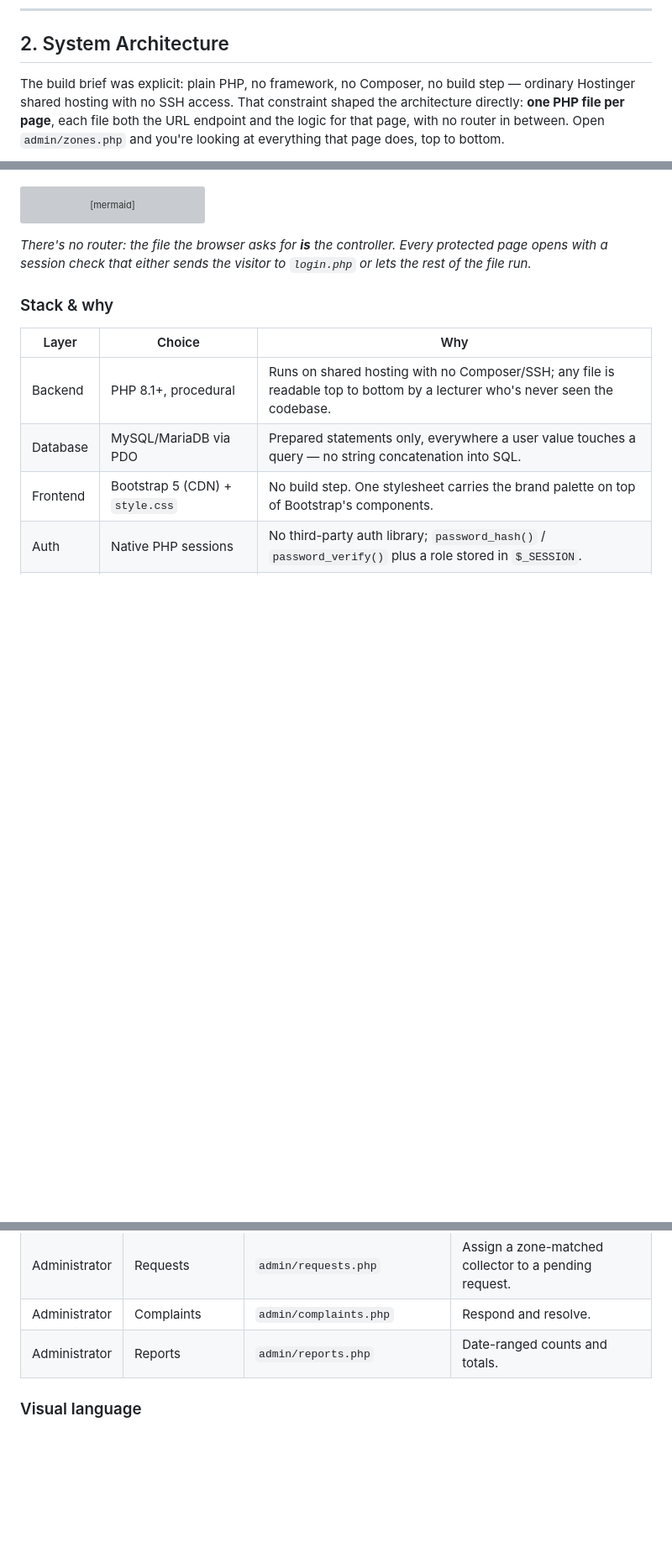
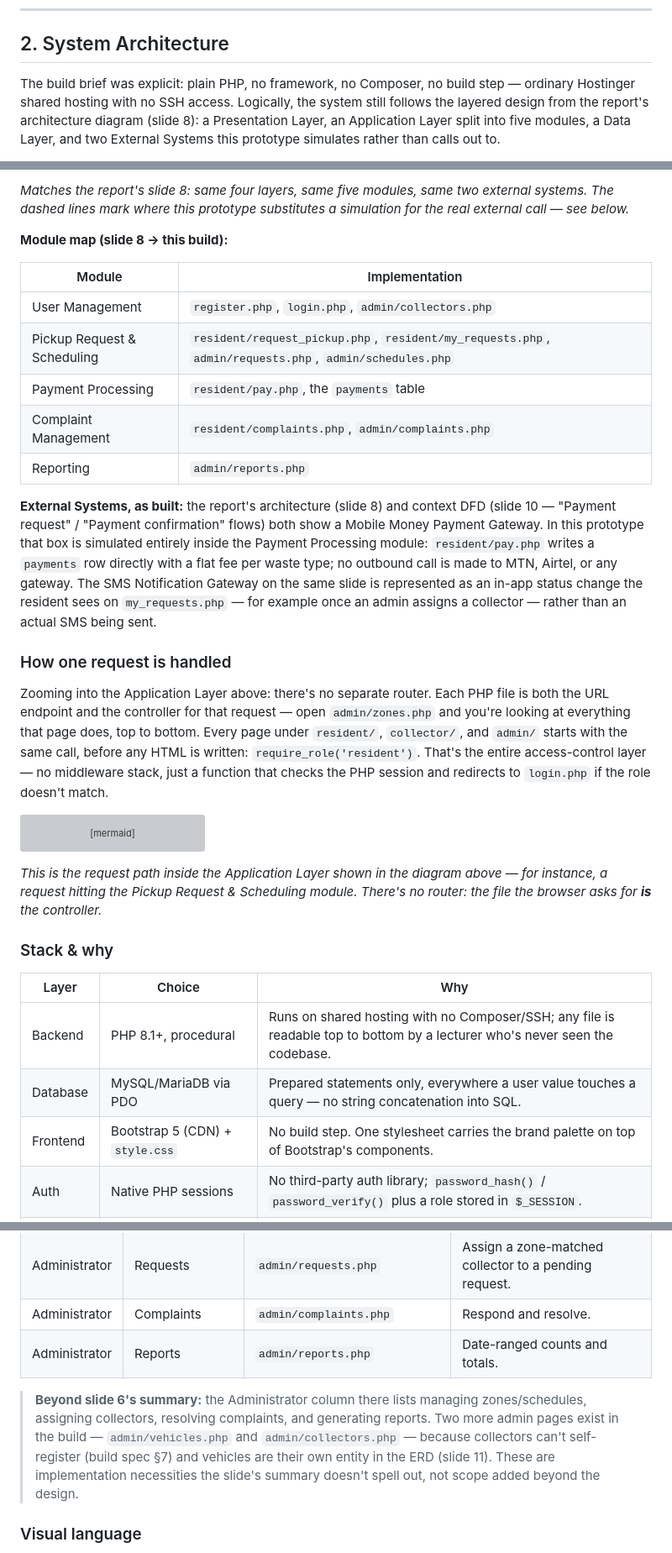
Before and after one commit to Phillipsein/community-waste-collection-management-system, a Markdown page: PRESENTATION_GUIDE.md, 3 parts joined by grey strips. Shown at 84% size. Rendered like a GitHub page; blank space fills up the shorter version; grey boxes are pictures that could not be loaded.

````diff
--- a/PRESENTATION_GUIDE.md
+++ b/PRESENTATION_GUIDE.md
@@ -49,8 +49,8 @@ staff, and can see the whole operation's numbers on one dashboard.
 ## 2. System Architecture
 
 The build brief was explicit: plain PHP, no framework, no Composer, no build step —
-ordinary Hostinger shared hosting with no SSH access. That constraint shaped the
-architecture directly: **one PHP file per page**, each file both the URL endpoint
-and the logic for that page, with no router in between. Open `admin/zones.php` and
-you're looking at everything that page does, top to bottom.
+ordinary Hostinger shared hosting with no SSH access. Logically, the system still
+follows the layered design from the report's architecture diagram (slide 8): a
+Presentation Layer, an Application Layer split into five modules, a Data Layer, and
+two External Systems this prototype simulates rather than calls out to.
 
@@ -61,3 +86,35 @@ session and redirects to `login.php` if the role doesn't match.
+*Matches the report's slide 8: same four layers, same five modules, same two
+external systems. The dashed lines mark where this prototype substitutes a
+simulation for the real external call — see below.*
+
+**Module map (slide 8 → this build):**
+
+| Module | Implementation |
+|---|---|
+| User Management | `register.php`, `login.php`, `admin/collectors.php` |
+| Pickup Request & Scheduling | `resident/request_pickup.php`, `resident/my_requests.php`, `admin/requests.php`, `admin/schedules.php` |
+| Payment Processing | `resident/pay.php`, the `payments` table |
+| Complaint Management | `resident/complaints.php`, `admin/complaints.php` |
+| Reporting | `admin/reports.php` |
+
+**External Systems, as built:** the report's architecture (slide 8) and context DFD
+(slide 10 — "Payment request" / "Payment confirmation" flows) both show a Mobile
+Money Payment Gateway. In this prototype that box is simulated entirely inside the
+Payment Processing module: `resident/pay.php` writes a `payments` row directly with
+a flat fee per waste type; no outbound call is made to MTN, Airtel, or any gateway.
+The SMS Notification Gateway on the same slide is represented as an in-app status
+change the resident sees on `my_requests.php` — for example once an admin assigns a
+collector — rather than an actual SMS being sent.
+
+### How one request is handled
+
+Zooming into the Application Layer above: there's no separate router. Each PHP file
+is both the URL endpoint and the controller for that request — open `admin/zones.php`
+and you're looking at everything that page does, top to bottom. Every page under
+`resident/`, `collector/`, and `admin/` starts with the same call, before any HTML
+is written: `require_role('resident')`. That's the entire access-control layer — no
+middleware stack, just a function that checks the PHP session and redirects to
+`login.php` if the role doesn't match.
 
 ```mermaid
 flowchart LR
@@ -70,9 +127,9 @@ flowchart LR
     F -->|"302 redirect"| A
 ```
 
-*There's no router: the file the browser asks for **is** the controller. Every
-protected page opens with a session check that either sends the visitor to
-`login.php` or lets the rest of the file run.*
+*This is the request path inside the Application Layer shown in the diagram above —
+for instance, a request hitting the Pickup Request & Scheduling module. There's no
+router: the file the browser asks for **is** the controller.*
 
 ### Stack & why
 
@@ -219,6 +276,14 @@ product.
 | Administrator | Complaints | `admin/complaints.php` | Respond and resolve. |
 | Administrator | Reports | `admin/reports.php` | Date-ranged counts and totals. |
 
+> **Beyond slide 6's summary:** the Administrator column there lists managing
+> zones/schedules, assigning collectors, resolving complaints, and generating
+> reports. Two more admin pages exist in the build — `admin/vehicles.php` and
+> `admin/collectors.php` — because collectors can't self-register (build spec §7)
+> and vehicles are their own entity in the ERD (slide 11). These are
+> implementation necessities the slide's summary doesn't spell out, not scope
+> added beyond the design.
+
 ### Visual language
 
 The live palette, pulled straight from [`assets/css/style.css`](assets/css/style.css)
````
Also changed, not shown: other parts of PRESENTATION_GUIDE.md (+44 -4 lines).
